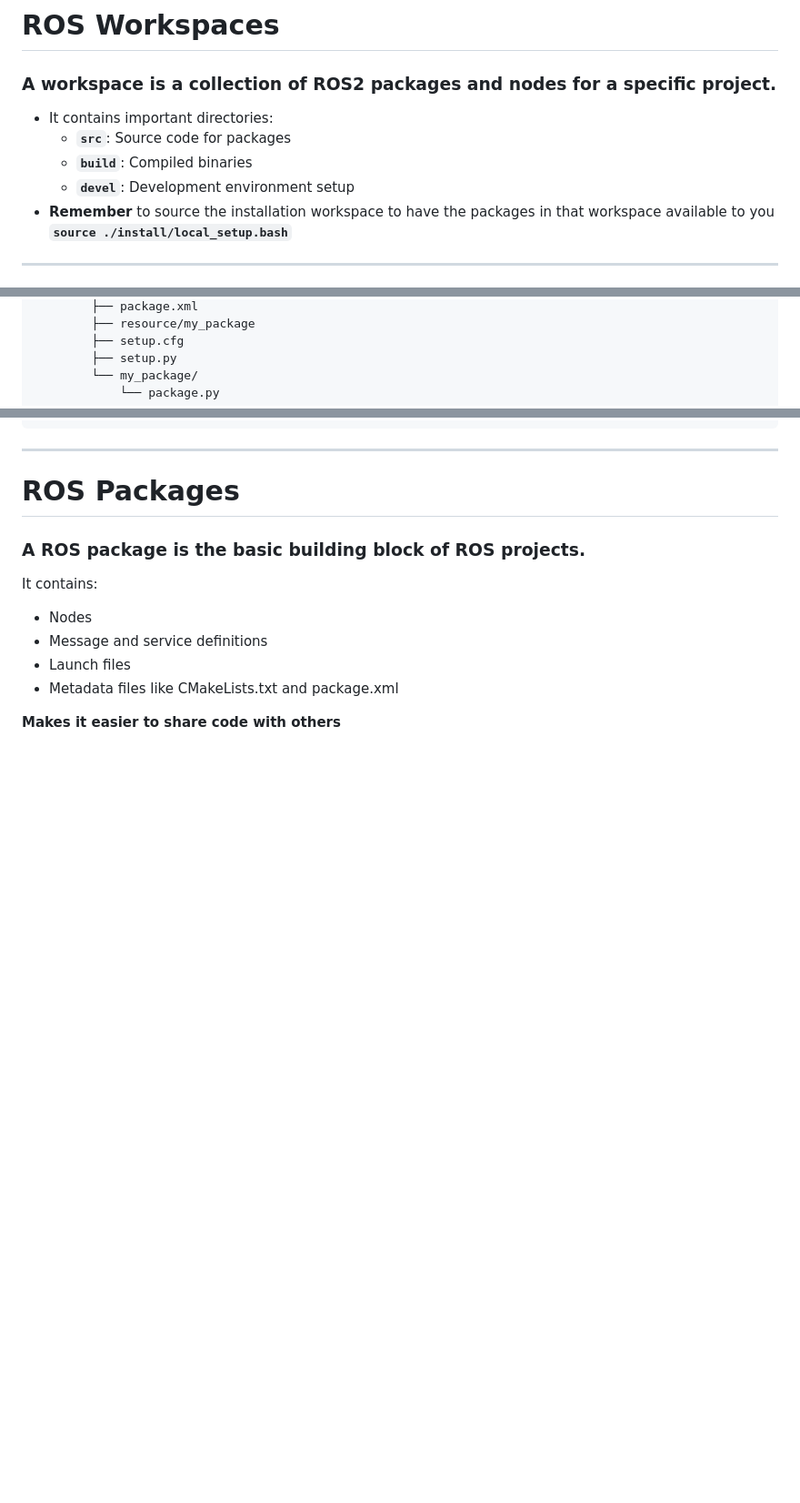
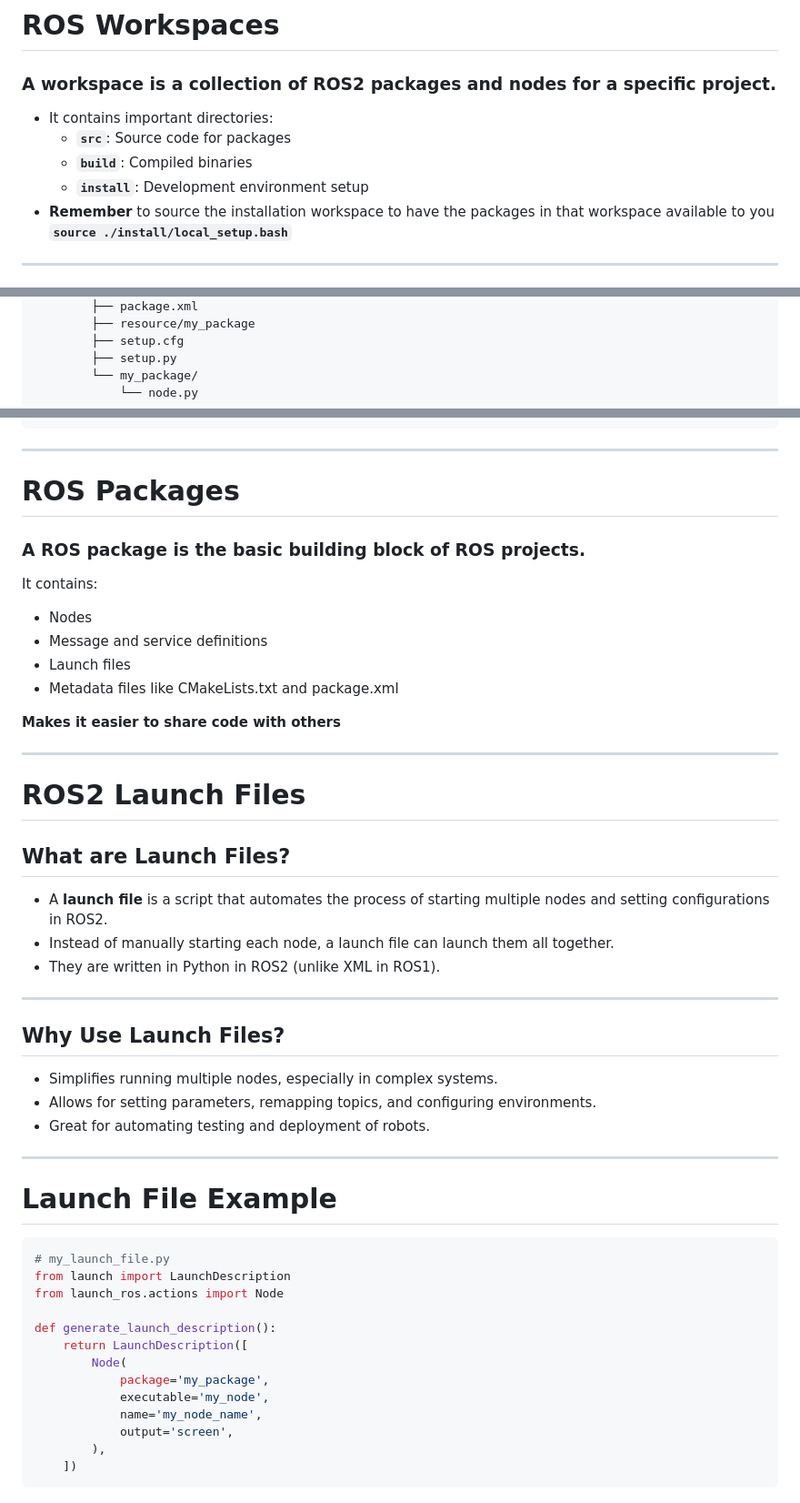
Before and after one commit to NTUDeepSpeed/Recruitment_Hackathon_2627, a Markdown page: slides/ROS_Theory.md, 3 parts joined by grey strips. Shown at 91% size. Drawn GitHub-style; blank space fills up the shorter version.

Commit message:
added launch files (luke is stupid)

````diff
--- a/slides/ROS_Theory.md
+++ b/slides/ROS_Theory.md
@@ -162,7 +162,7 @@ float32 speed
 - It contains important directories:
   - **`src`**: Source code for packages
   - **`build`**: Compiled binaries
-  - **`devel`**: Development environment setup
+  - **`install`**: Development environment setup
 - **Remember** to source the installation workspace to have the packages in that workspace available to you  **`source ./install/local_setup.bash`**
 
 
@@ -183,7 +183,7 @@ ros_ws/
         ├── setup.cfg
         ├── setup.py
         └── my_package/
-            └── package.py
+            └── node.py
 ```
 ---
 # ROS Packages
@@ -198,9 +198,49 @@ It contains:
 **Makes it easier to share code with others**
 
 
+---
 
+<style scoped>
+h2 {
+    text-align: center;
+    position: UNSET;
+    color: white;
+}
+</style>
+# ROS2 Launch Files
 
+## What are Launch Files?
 
+- A **launch file** is a script that automates the process of starting multiple nodes and setting configurations in ROS2.
+- Instead of manually starting each node, a launch file can launch them all together.
+- They are written in Python in ROS2 (unlike XML in ROS1).
+
+---
+
+## Why Use Launch Files?
+
+- Simplifies running multiple nodes, especially in complex systems.
+- Allows for setting parameters, remapping topics, and configuring environments.
+- Great for automating testing and deployment of robots.
+
+---
+# Launch File Example
+
+```python
+# my_launch_file.py
+from launch import LaunchDescription
+from launch_ros.actions import Node
+
+def generate_launch_description():
+    return LaunchDescription([
+        Node(
+            package='my_package',
+            executable='my_node',
+            name='my_node_name',
+            output='screen',
+        ),
+    ])
+```
 <!-- ## Creating a Workspace
 
 1. Create the workspace directory and the `src` folder:
````
Also changed, not shown: slides/temp.md (added, +179 -0 lines).
